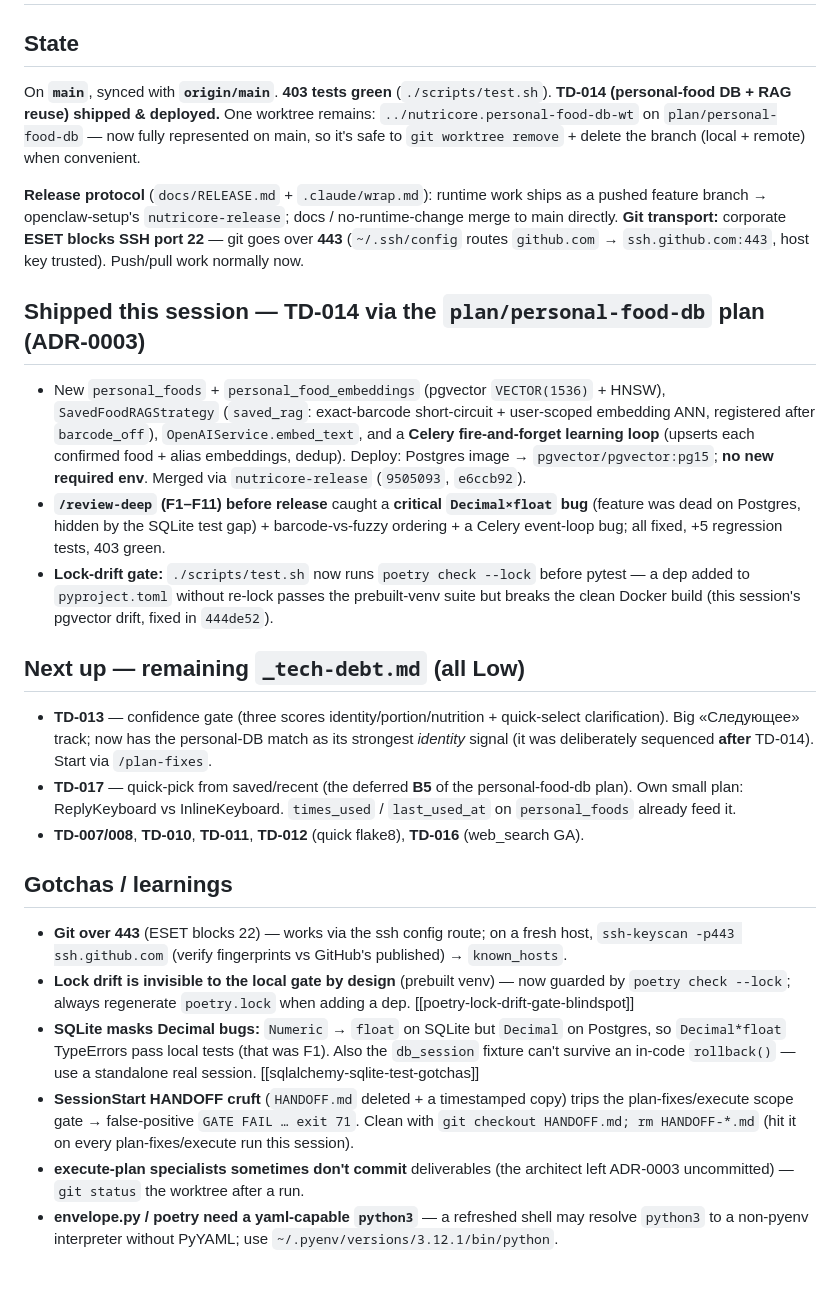
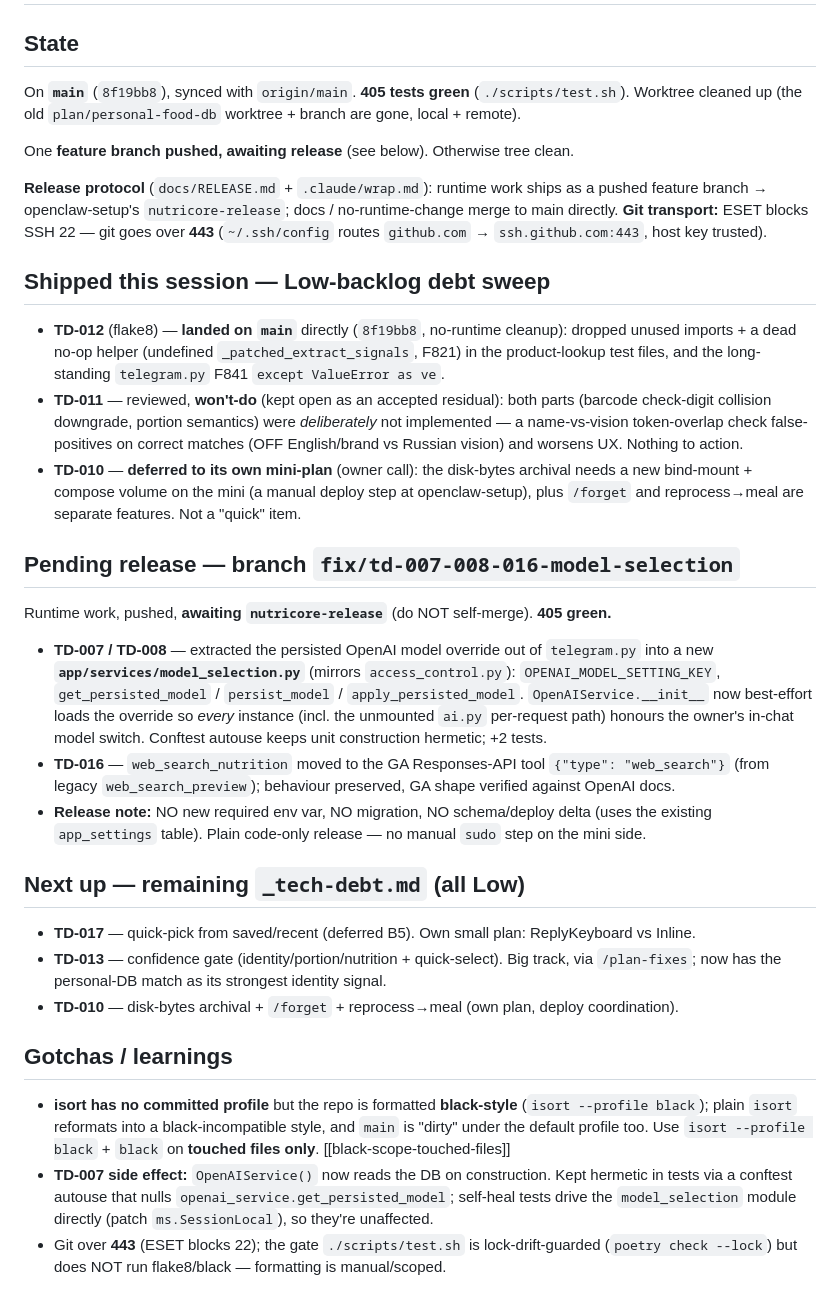
Before and after one commit to JuliiaZhuravleva/nutricore, a Markdown page: HANDOFF.md, the part around one of its changes. Drawn GitHub-style.

Commit message:
docs: refresh handoff — TD-012 on main, TD-007/008/016 branch pending release
Co-Authored-By: Claude Opus 4.8 <noreply@anthropic.com>

```diff
--- a/HANDOFF.md
+++ b/HANDOFF.md
@@ -2,48 +2,51 @@
 
 ## State
-On **`main`**, synced with **`origin/main`**. **403 tests green** (`./scripts/test.sh`).
-**TD-014 (personal-food DB + RAG reuse) shipped & deployed.** One worktree remains:
-`../nutricore.personal-food-db-wt` on `plan/personal-food-db` — now fully represented on main,
-so it's safe to `git worktree remove` + delete the branch (local + remote) when convenient.
+On **`main`** (`8f19bb8`), synced with `origin/main`. **405 tests green** (`./scripts/test.sh`).
+Worktree cleaned up (the old `plan/personal-food-db` worktree + branch are gone, local + remote).
 
-**Release protocol** (`docs/RELEASE.md` + `.claude/wrap.md`): runtime work ships as a pushed
-feature branch → openclaw-setup's `nutricore-release`; docs / no-runtime-change merge to main directly.
-**Git transport:** corporate **ESET blocks SSH port 22** — git goes over **443** (`~/.ssh/config`
-routes `github.com` → `ssh.github.com:443`, host key trusted). Push/pull work normally now.
+One **feature branch pushed, awaiting release** (see below). Otherwise tree clean.
 
-## Shipped this session — TD-014 via the `plan/personal-food-db` plan (ADR-0003)
-- New `personal_foods` + `personal_food_embeddings` (pgvector `VECTOR(1536)` + HNSW),
-  `SavedFoodRAGStrategy` (`saved_rag`: exact-barcode short-circuit + user-scoped embedding ANN,
-  registered after `barcode_off`), `OpenAIService.embed_text`, and a **Celery fire-and-forget learning
-  loop** (upserts each confirmed food + alias embeddings, dedup). Deploy: Postgres image →
-  `pgvector/pgvector:pg15`; **no new required env**. Merged via `nutricore-release` (`9505093`, `e6ccb92`).
-- **`/review-deep` (F1–F11) before release** caught a **critical `Decimal×float` bug** (feature was dead
-  on Postgres, hidden by the SQLite test gap) + barcode-vs-fuzzy ordering + a Celery event-loop bug; all
-  fixed, +5 regression tests, 403 green.
-- **Lock-drift gate:** `./scripts/test.sh` now runs `poetry check --lock` before pytest — a dep added to
-  `pyproject.toml` without re-lock passes the prebuilt-venv suite but breaks the clean Docker build (this
-  session's pgvector drift, fixed in `444de52`).
+**Release protocol** (`docs/RELEASE.md` + `.claude/wrap.md`): runtime work ships as a pushed feature
+branch → openclaw-setup's `nutricore-release`; docs / no-runtime-change merge to main directly.
+**Git transport:** ESET blocks SSH 22 — git goes over **443** (`~/.ssh/config` routes `github.com` →
+`ssh.github.com:443`, host key trusted).
+
+## Shipped this session — Low-backlog debt sweep
+- **TD-012** (flake8) — **landed on `main`** directly (`8f19bb8`, no-runtime cleanup): dropped unused
+  imports + a dead no-op helper (undefined `_patched_extract_signals`, F821) in the product-lookup test
+  files, and the long-standing `telegram.py` F841 `except ValueError as ve`.
+- **TD-011** — reviewed, **won't-do** (kept open as an accepted residual): both parts (barcode
+  check-digit collision downgrade, portion semantics) were *deliberately* not implemented — a
+  name-vs-vision token-overlap check false-positives on correct matches (OFF English/brand vs Russian
+  vision) and worsens UX. Nothing to action.
+- **TD-010** — **deferred to its own mini-plan** (owner call): the disk-bytes archival needs a new
+  bind-mount + compose volume on the mini (a manual deploy step at openclaw-setup), plus `/forget` and
+  reprocess→meal are separate features. Not a "quick" item.
+
+## Pending release — branch `fix/td-007-008-016-model-selection`
+Runtime work, pushed, **awaiting `nutricore-release`** (do NOT self-merge). **405 green.**
+- **TD-007 / TD-008** — extracted the persisted OpenAI model override out of `telegram.py` into a new
+  **`app/services/model_selection.py`** (mirrors `access_control.py`): `OPENAI_MODEL_SETTING_KEY`,
+  `get_persisted_model` / `persist_model` / `apply_persisted_model`. `OpenAIService.__init__` now
+  best-effort loads the override so *every* instance (incl. the unmounted `ai.py` per-request path)
+  honours the owner's in-chat model switch. Conftest autouse keeps unit construction hermetic; +2 tests.
+- **TD-016** — `web_search_nutrition` moved to the GA Responses-API tool `{"type": "web_search"}`
+  (from legacy `web_search_preview`); behaviour preserved, GA shape verified against OpenAI docs.
+- **Release note:** NO new required env var, NO migration, NO schema/deploy delta (uses the existing
+  `app_settings` table). Plain code-only release — no manual `sudo` step on the mini side.
 
 ## Next up — remaining `_tech-debt.md` (all Low)
-- **TD-013** — confidence gate (three scores identity/portion/nutrition + quick-select clarification).
-  Big «Следующее» track; now has the personal-DB match as its strongest *identity* signal (it was
-  deliberately sequenced **after** TD-014). Start via `/plan-fixes`.
-- **TD-017** — quick-pick from saved/recent (the deferred **B5** of the personal-food-db plan). Own small
-  plan: ReplyKeyboard vs InlineKeyboard. `times_used` / `last_used_at` on `personal_foods` already feed it.
-- **TD-007/008**, **TD-010**, **TD-011**, **TD-012** (quick flake8), **TD-016** (web_search GA).
+- **TD-017** — quick-pick from saved/recent (deferred B5). Own small plan: ReplyKeyboard vs Inline.
+- **TD-013** — confidence gate (identity/portion/nutrition + quick-select). Big track, via `/plan-fixes`;
+  now has the personal-DB match as its strongest identity signal.
+- **TD-010** — disk-bytes archival + `/forget` + reprocess→meal (own plan, deploy coordination).
 
 ## Gotchas / learnings
-- **Git over 443** (ESET blocks 22) — works via the ssh config route; on a fresh host,
-  `ssh-keyscan -p443 ssh.github.com` (verify fingerprints vs GitHub's published) → `known_hosts`.
-- **Lock drift is invisible to the local gate by design** (prebuilt venv) — now guarded by
-  `poetry check --lock`; always regenerate `poetry.lock` when adding a dep. [[poetry-lock-drift-gate-blindspot]]
-- **SQLite masks Decimal bugs:** `Numeric` → `float` on SQLite but `Decimal` on Postgres, so
-  `Decimal*float` TypeErrors pass local tests (that was F1). Also the `db_session` fixture can't survive
-  an in-code `rollback()` — use a standalone real session. [[sqlalchemy-sqlite-test-gotchas]]
-- **SessionStart HANDOFF cruft** (`HANDOFF.md` deleted + a timestamped copy) trips the plan-fixes/execute
-  scope gate → false-positive `GATE FAIL … exit 71`. Clean with `git checkout HANDOFF.md; rm HANDOFF-*.md`
-  (hit it on every plan-fixes/execute run this session).
-- **execute-plan specialists sometimes don't commit** deliverables (the architect left ADR-0003
-  uncommitted) — `git status` the worktree after a run.
-- **envelope.py / poetry need a yaml-capable `python3`** — a refreshed shell may resolve `python3` to a
-  non-pyenv interpreter without PyYAML; use `~/.pyenv/versions/3.12.1/bin/python`.
+- **isort has no committed profile** but the repo is formatted **black-style** (`isort --profile black`);
+  plain `isort` reformats into a black-incompatible style, and `main` is "dirty" under the default
+  profile too. Use `isort --profile black` + `black` on **touched files only**. [[black-scope-touched-files]]
+- **TD-007 side effect:** `OpenAIService()` now reads the DB on construction. Kept hermetic in tests via
+  a conftest autouse that nulls `openai_service.get_persisted_model`; self-heal tests drive the
+  `model_selection` module directly (patch `ms.SessionLocal`), so they're unaffected.
+- Git over **443** (ESET blocks 22); the gate `./scripts/test.sh` is lock-drift-guarded
+  (`poetry check --lock`) but does NOT run flake8/black — formatting is manual/scoped.
```
Also changed, not shown: other parts of HANDOFF.md (+1 -1 lines).
